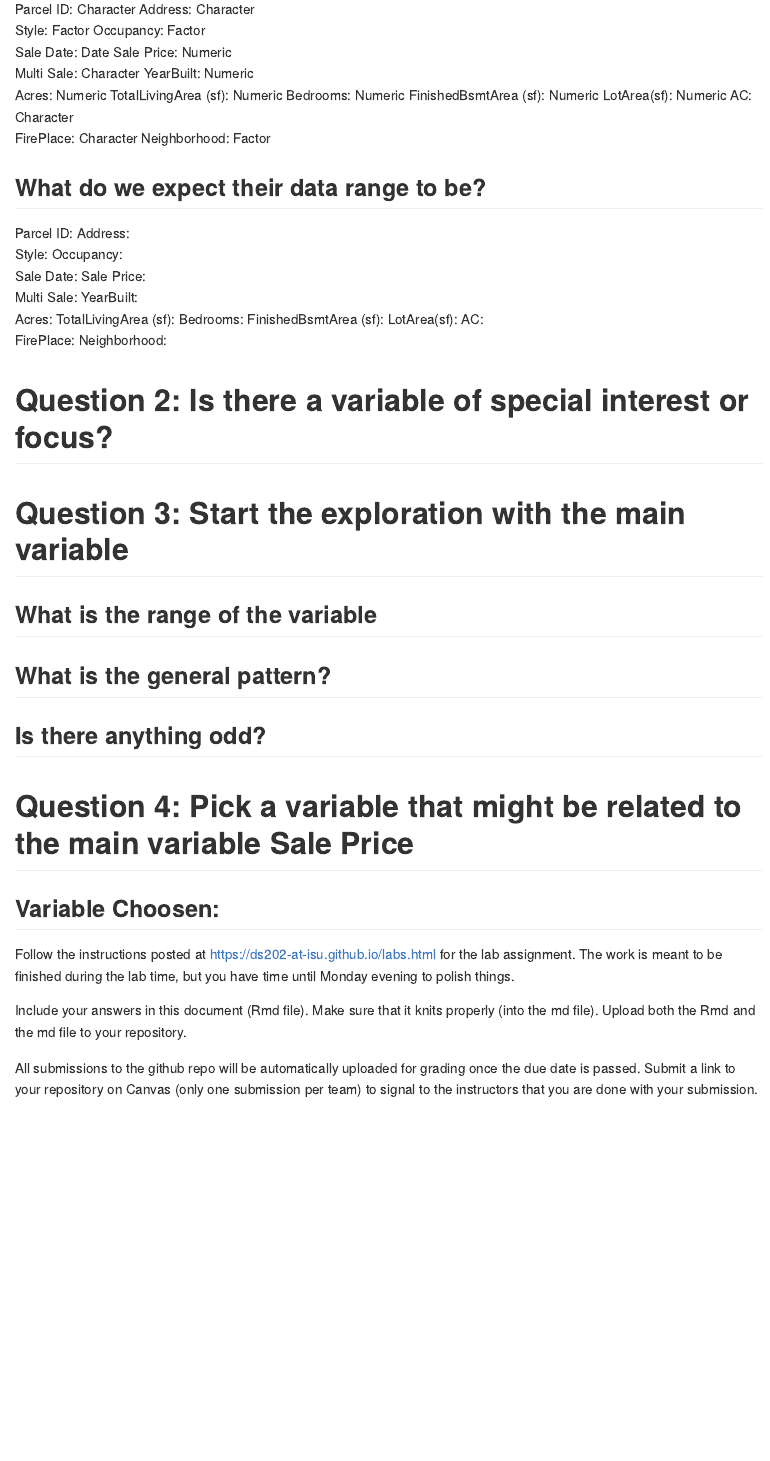
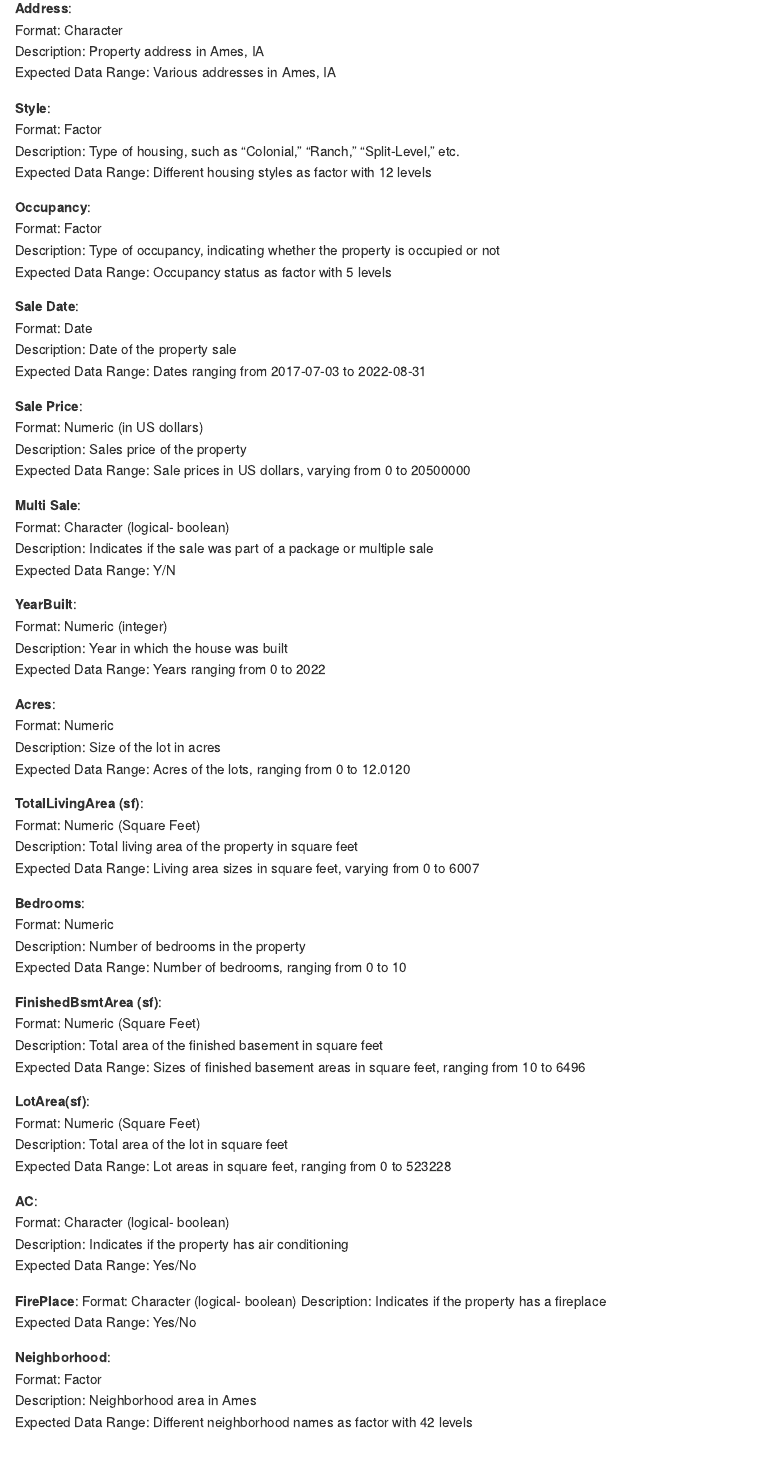
Before and after one commit to DS202-at-ISU/lab-2-lab2_team17, an R Markdown document (README.Rmd): the page in a window 1100 px wide, from 780 px down before the commit and from 710 px down after it, so that both start at the same text. Rendered offline with R 4.5, knitr and Pandoc, with nearby package versions; the code chunks are not run, so their results and figures are left out.

Commit message:
Question 1 edits

```diff
--- a/README.Rmd
+++ b/README.Rmd
@@ -37 +42,5 @@ colnames(ames)
 
+**Address**:\
+Format: Character\
+Description: Property address in Ames, IA\
+Expected Data Range: Various addresses in Ames, IA\
@@ -40,42 +47,73 @@ Parcel ID, Address, Style, Occupancy, Sale Date, Sale Price, Multi Sale, YearBui
 
+**Style**:\
+Format: Factor\
+Description: Type of housing, such as "Colonial," "Ranch," "Split-Level," etc.\
+Expected Data Range: Different housing styles as factor with 12 levels\
 
-## What type are the variables?
+**Occupancy**:\
+Format: Factor\
+Description: Type of occupancy, indicating whether the property is occupied or not\
+Expected Data Range: Occupancy status as factor with 5 levels\
 
-Parcel ID: Character
-Address: Character
-Style: Factor
-Occupancy: Factor
-Sale Date: Date
-Sale Price: Numeric
-Multi Sale: Character
-YearBuilt: Numeric
-Acres: Numeric
-TotalLivingArea (sf): Numeric
-Bedrooms: Numeric
-FinishedBsmtArea (sf): Numeric
-LotArea(sf): Numeric
-AC: Character
-FirePlace: Character
-Neighborhood: Factor
+**Sale Date**:\
+Format: Date\
+Description: Date of the property sale\
+Expected Data Range: Dates ranging from 2017-07-03 to 2022-08-31\
 
-## What do we expect their data range to be?
+**Sale Price**:\
+Format: Numeric (in US dollars)\
+Description: Sales price of the property\
+Expected Data Range: Sale prices in US dollars, varying from 0 to 20500000\
 
-Parcel ID:
-Address:
-Style:
-Occupancy:
-Sale Date:
-Sale Price:
-Multi Sale:
-YearBuilt:
-Acres:
-TotalLivingArea (sf):
-Bedrooms:
-FinishedBsmtArea (sf):
-LotArea(sf):
-AC:
-FirePlace:
-Neighborhood:
+**Multi Sale**:\
+Format: Character (logical- boolean)\
+Description: Indicates if the sale was part of a package or multiple sale\
+Expected Data Range: Y/N\
+
+**YearBuilt**:\
+Format: Numeric (integer)\
+Description: Year in which the house was built\
+Expected Data Range: Years ranging from 0 to 2022\
+
+**Acres**:\
+Format: Numeric\
+Description: Size of the lot in acres\
+Expected Data Range: Acres of the lots, ranging from 0 to 12.0120\
+
+**TotalLivingArea (sf)**:\
+Format: Numeric (Square Feet)\
+Description: Total living area of the property in square feet\
+Expected Data Range: Living area sizes in square feet, varying from 0 to 6007\
+
+**Bedrooms**:\
+Format: Numeric\
+Description: Number of bedrooms in the property\
+Expected Data Range: Number of bedrooms, ranging from 0 to 10\
+
+**FinishedBsmtArea (sf)**:\
+Format: Numeric (Square Feet)\
+Description: Total area of the finished basement in square feet\
+Expected Data Range: Sizes of finished basement areas in square feet, ranging from 10 to 6496\
+
+**LotArea(sf)**:\
+Format: Numeric (Square Feet)\
+Description: Total area of the lot in square feet\
+Expected Data Range: Lot areas in square feet, ranging from 0 to 523228\
+
+**AC**:\
+Format: Character (logical- boolean)\
+Description: Indicates if the property has air conditioning\
+Expected Data Range: Yes/No\
+
+**FirePlace**:
+Format: Character (logical- boolean)
+Description: Indicates if the property has a fireplace\
+Expected Data Range: Yes/No\
+
+**Neighborhood**:\
+Format: Factor\
+Description: Neighborhood area in Ames\
+Expected Data Range: Different neighborhood names as factor with 42 levels\
 
 
 
```
Also changed, not shown: README.Rmd (11 more changed lines).
